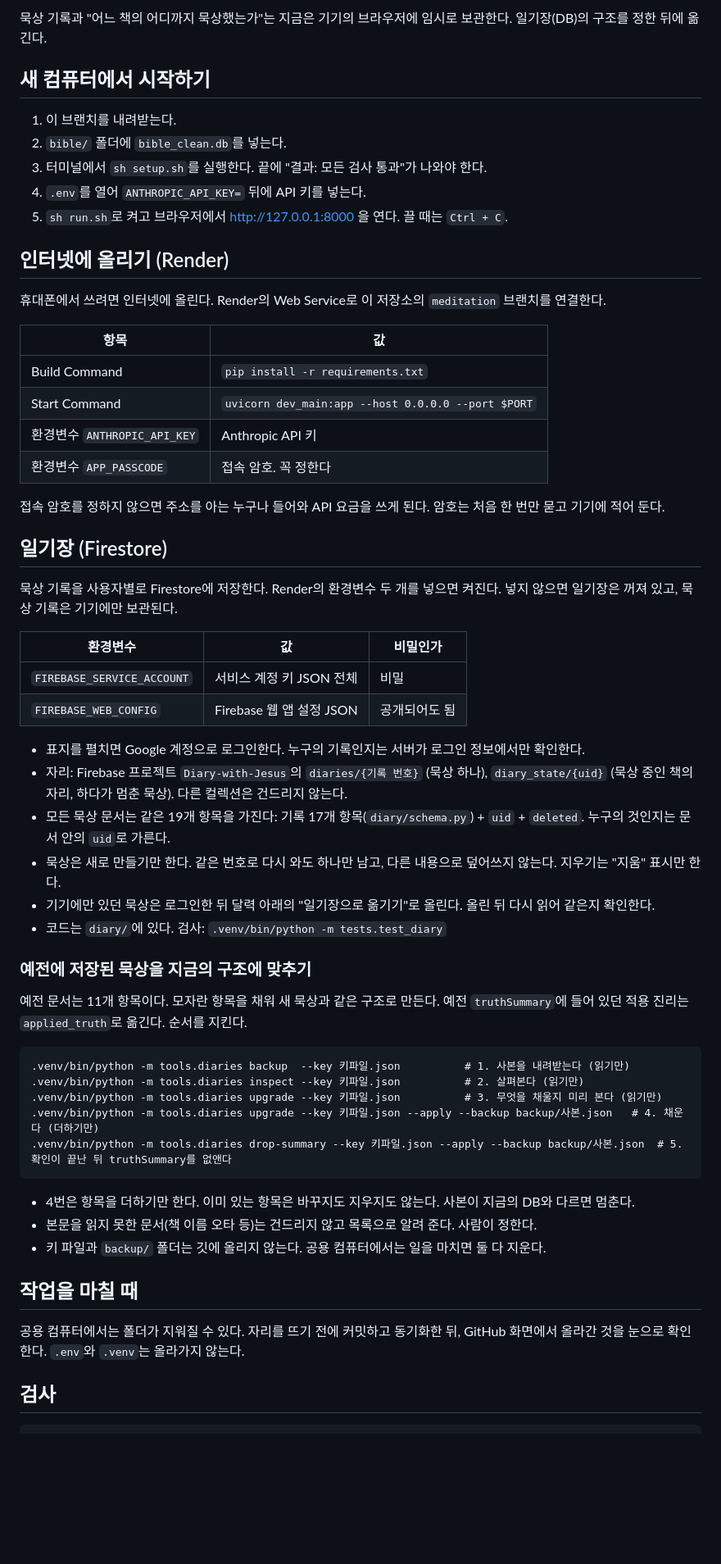
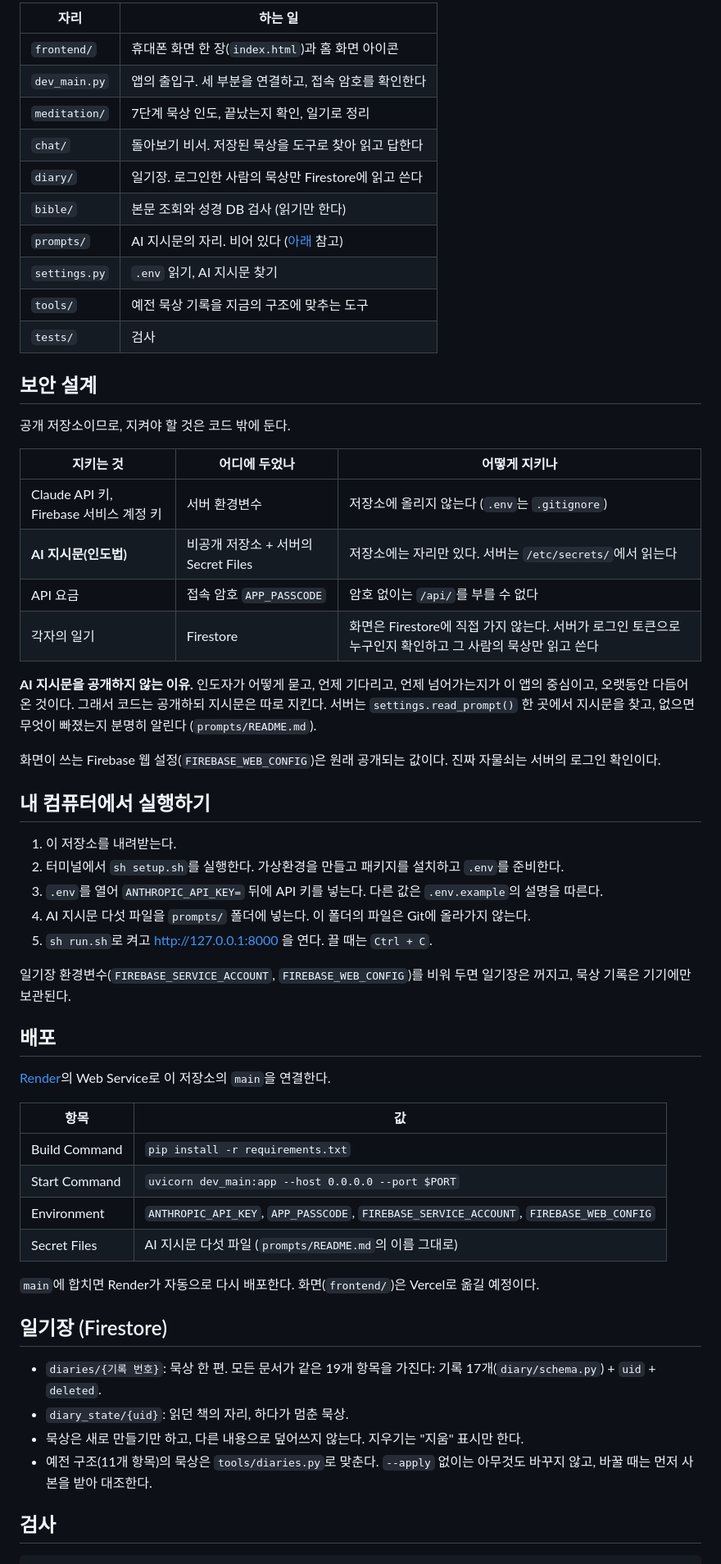
Before and after one commit to Lightofdarkness5083/diary-chat, a Markdown page: README.md, the part around one of its changes. Shown at 82% size. Rendered like a GitHub page; blank space fills up the shorter version.

````diff
--- a/README.md
+++ b/README.md
@@ -37,62 +37,61 @@ Diary 쪽이 연결할 때 읽을 문서는 `meditation/README.md`다.
 
-묵상 기록과 "어느 책의 어디까지 묵상했는가"는 지금은 기기의 브라우저에 임시로 보관한다. 일기장(DB)의 구조를 정한 뒤에 옮긴다.
+| 자리 | 하는 일 |
+| --- | --- |
+| `frontend/` | 휴대폰 화면 한 장(`index.html`)과 홈 화면 아이콘 |
+| `dev_main.py` | 앱의 출입구. 세 부분을 연결하고, 접속 암호를 확인한다 |
+| `meditation/` | 7단계 묵상 인도, 끝났는지 확인, 일기로 정리 |
+| `chat/` | 돌아보기 비서. 저장된 묵상을 도구로 찾아 읽고 답한다 |
+| `diary/` | 일기장. 로그인한 사람의 묵상만 Firestore에 읽고 쓴다 |
+| `bible/` | 본문 조회와 성경 DB 검사 (읽기만 한다) |
+| `prompts/` | AI 지시문의 자리. 비어 있다 ([아래](#보안-설계) 참고) |
+| `settings.py` | `.env` 읽기, AI 지시문 찾기 |
+| `tools/` | 예전 묵상 기록을 지금의 구조에 맞추는 도구 |
+| `tests/` | 검사 |
 
-## 새 컴퓨터에서 시작하기
+## 보안 설계
 
-1. 이 브랜치를 내려받는다.
-2. `bible/` 폴더에 `bible_clean.db`를 넣는다.
-3. 터미널에서 `sh setup.sh`를 실행한다. 끝에 "결과: 모든 검사 통과"가 나와야 한다.
-4. `.env`를 열어 `ANTHROPIC_API_KEY=` 뒤에 API 키를 넣는다.
-5. `sh run.sh`로 켜고 브라우저에서 http://127.0.0.1:8000 을 연다. 끌 때는 `Ctrl + C`.
+공개 저장소이므로, 지켜야 할 것은 코드 밖에 둔다.
 
-## 인터넷에 올리기 (Render)
+| 지키는 것 | 어디에 두었나 | 어떻게 지키나 |
+| --- | --- | --- |
+| Claude API 키, Firebase 서비스 계정 키 | 서버 환경변수 | 저장소에 올리지 않는다 (`.env`는 `.gitignore`) |
+| **AI 지시문(인도법)** | 비공개 저장소 + 서버의 Secret Files | 저장소에는 자리만 있다. 서버는 `/etc/secrets/`에서 읽는다 |
+| API 요금 | 접속 암호 `APP_PASSCODE` | 암호 없이는 `/api/`를 부를 수 없다 |
+| 각자의 일기 | Firestore | 화면은 Firestore에 직접 가지 않는다. 서버가 로그인 토큰으로 누구인지 확인하고 그 사람의 묵상만 읽고 쓴다 |
 
-휴대폰에서 쓰려면 인터넷에 올린다. Render의 Web Service로 이 저장소의 `meditation` 브랜치를 연결한다.
+**AI 지시문을 공개하지 않는 이유.** 인도자가 어떻게 묻고, 언제 기다리고, 언제 넘어가는지가 이 앱의 중심이고, 오랫동안 다듬어 온 것이다. 그래서 코드는 공개하되 지시문은 따로 지킨다. 서버는 `settings.read_prompt()` 한 곳에서 지시문을 찾고, 없으면 무엇이 빠졌는지 분명히 알린다 (`prompts/README.md`).
+
+화면이 쓰는 Firebase 웹 설정(`FIREBASE_WEB_CONFIG`)은 원래 공개되는 값이다. 진짜 자물쇠는 서버의 로그인 확인이다.
+
+## 내 컴퓨터에서 실행하기
+
+1. 이 저장소를 내려받는다.
+2. 터미널에서 `sh setup.sh`를 실행한다. 가상환경을 만들고 패키지를 설치하고 `.env`를 준비한다.
+3. `.env`를 열어 `ANTHROPIC_API_KEY=` 뒤에 API 키를 넣는다. 다른 값은 `.env.example`의 설명을 따른다.
+4. AI 지시문 다섯 파일을 `prompts/` 폴더에 넣는다. 이 폴더의 파일은 Git에 올라가지 않는다.
+5. `sh run.sh`로 켜고 http://127.0.0.1:8000 을 연다. 끌 때는 `Ctrl + C`.
+
+일기장 환경변수(`FIREBASE_SERVICE_ACCOUNT`, `FIREBASE_WEB_CONFIG`)를 비워 두면 일기장은 꺼지고, 묵상 기록은 기기에만 보관된다.
+
+## 배포
+
+[Render](https://render.com)의 Web Service로 이 저장소의 `main`을 연결한다.
 
 | 항목 | 값 |
 | --- | --- |
 | Build Command | `pip install -r requirements.txt` |
 | Start Command | `uvicorn dev_main:app --host 0.0.0.0 --port $PORT` |
-| 환경변수 `ANTHROPIC_API_KEY` | Anthropic API 키 |
-| 환경변수 `APP_PASSCODE` | 접속 암호. 꼭 정한다 |
+| Environment | `ANTHROPIC_API_KEY`, `APP_PASSCODE`, `FIREBASE_SERVICE_ACCOUNT`, `FIREBASE_WEB_CONFIG` |
+| Secret Files | AI 지시문 다섯 파일 (`prompts/README.md`의 이름 그대로) |
 
-접속 암호를 정하지 않으면 주소를 아는 누구나 들어와 API 요금을 쓰게 된다. 암호는 처음 한 번만 묻고 기기에 적어 둔다.
+`main`에 합치면 Render가 자동으로 다시 배포한다. 화면(`frontend/`)은 Vercel로 옮길 예정이다.
 
 ## 일기장 (Firestore)
 
-묵상 기록을 사용자별로 Firestore에 저장한다. Render의 환경변수 두 개를 넣으면 켜진다. 넣지 않으면 일기장은 꺼져 있고, 묵상 기록은 기기에만 보관된다.
-
-| 환경변수 | 값 | 비밀인가 |
-| --- | --- | --- |
-| `FIREBASE_SERVICE_ACCOUNT` | 서비스 계정 키 JSON 전체 | 비밀 |
-| `FIREBASE_WEB_CONFIG` | Firebase 웹 앱 설정 JSON | 공개되어도 됨 |
-
-- 표지를 펼치면 Google 계정으로 로그인한다. 누구의 기록인지는 서버가 로그인 정보에서만 확인한다.
-- 자리: Firebase 프로젝트 `Diary-with-Jesus`의 `diaries/{기록 번호}` (묵상 하나), `diary_state/{uid}` (묵상 중인 책의 자리, 하다가 멈춘 묵상). 다른 컬렉션은 건드리지 않는다.
-- 모든 묵상 문서는 같은 19개 항목을 가진다: 기록 17개 항목(`diary/schema.py`) + `uid` + `deleted`. 누구의 것인지는 문서 안의 `uid`로 가른다.
-- 묵상은 새로 만들기만 한다. 같은 번호로 다시 와도 하나만 남고, 다른 내용으로 덮어쓰지 않는다. 지우기는 "지움" 표시만 한다.
-- 기기에만 있던 묵상은 로그인한 뒤 달력 아래의 "일기장으로 옮기기"로 올린다. 올린 뒤 다시 읽어 같은지 확인한다.
-- 코드는 `diary/`에 있다. 검사: `.venv/bin/python -m tests.test_diary`
-
-### 예전에 저장된 묵상을 지금의 구조에 맞추기
-
-예전 문서는 11개 항목이다. 모자란 항목을 채워 새 묵상과 같은 구조로 만든다. 예전 `truthSummary`에 들어 있던 적용 진리는 `applied_truth`로 옮긴다. 순서를 지킨다.
-
-```
-.venv/bin/python -m tools.diaries backup  --key 키파일.json          # 1. 사본을 내려받는다 (읽기만)
-.venv/bin/python -m tools.diaries inspect --key 키파일.json          # 2. 살펴본다 (읽기만)
-.venv/bin/python -m tools.diaries upgrade --key 키파일.json          # 3. 무엇을 채울지 미리 본다 (읽기만)
-.venv/bin/python -m tools.diaries upgrade --key 키파일.json --apply --backup backup/사본.json   # 4. 채운다 (더하기만)
-.venv/bin/python -m tools.diaries drop-summary --key 키파일.json --apply --backup backup/사본.json  # 5. 확인이 끝난 뒤 truthSummary를 없앤다
-```
-
-- 4번은 항목을 더하기만 한다. 이미 있는 항목은 바꾸지도 지우지도 않는다. 사본이 지금의 DB와 다르면 멈춘다.
-- 본문을 읽지 못한 문서(책 이름 오타 등)는 건드리지 않고 목록으로 알려 준다. 사람이 정한다.
-- 키 파일과 `backup/` 폴더는 깃에 올리지 않는다. 공용 컴퓨터에서는 일을 마치면 둘 다 지운다.
-
-## 작업을 마칠 때
-
-공용 컴퓨터에서는 폴더가 지워질 수 있다. 자리를 뜨기 전에 커밋하고 동기화한 뒤, GitHub 화면에서 올라간 것을 눈으로 확인한다. `.env`와 `.venv`는 올라가지 않는다.
+- `diaries/{기록 번호}`: 묵상 한 편. 모든 문서가 같은 19개 항목을 가진다: 기록 17개(`diary/schema.py`) + `uid` + `deleted`.
+- `diary_state/{uid}`: 읽던 책의 자리, 하다가 멈춘 묵상.
+- 묵상은 새로 만들기만 하고, 다른 내용으로 덮어쓰지 않는다. 지우기는 "지움" 표시만 한다.
+- 예전 구조(11개 항목)의 묵상은 `tools/diaries.py`로 맞춘다. `--apply` 없이는 아무것도 바꾸지 않고, 바꿀 때는 먼저 사본을 받아 대조한다.
 
 ## 검사
 
````
Also changed, not shown: other parts of README.md (+38 -30 lines).
